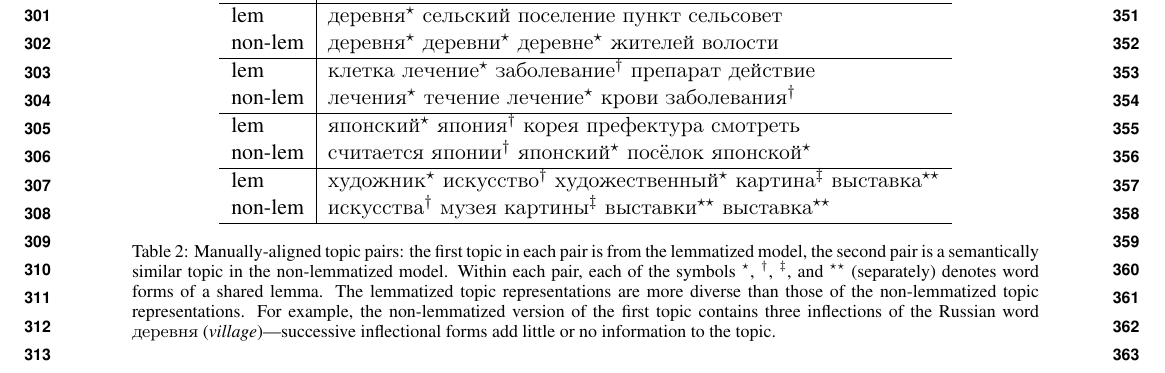
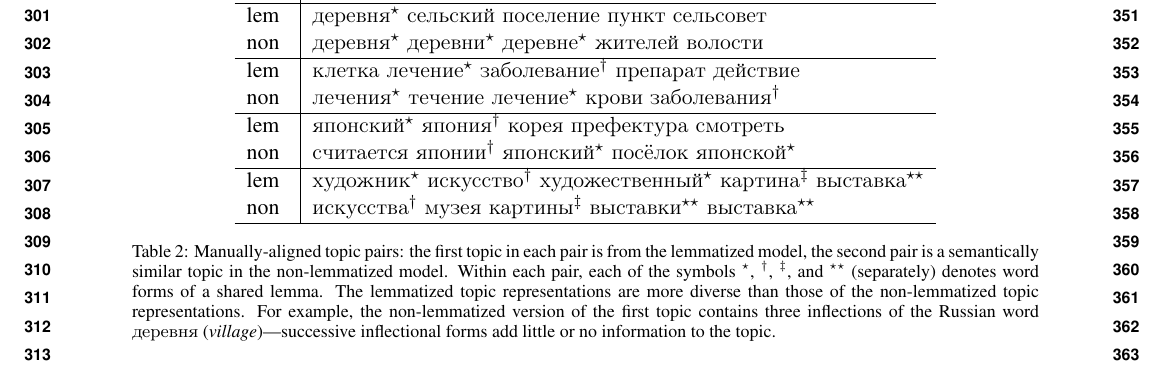
Before and after one commit to ccmaymay/lda-lemmas, a LaTeX paper (paper/russian.tex): part of page 4 of 6, cut so that both start at the same text. Compiled offline with pdfLaTeX.

Commit message:
table notation

```diff
--- a/paper/russian.tex
+++ b/paper/russian.tex
@@ -68,10 +68,6 @@
 \newcommand{\Dirichlet}{\ensuremath{\mathrm{Dirichlet}}}
 
 \newcommand{\DR}{\ensuremath{\textrm{DR}}}
-\newcommand{\model}{\ensuremath{(model)}}
-\newcommand{\DRmodel}{\ensuremath{\DR^{\model}}}
-\newcommand{\DRlem}{\ensuremath{\DR^{(lem)}}}
-\newcommand{\DRnonlem}{\ensuremath{\DR^{(non-lem)}}}
 
 % reduce space before \paragraph command -- http://tex.stackexchange.com/questions/219676/how-to-change-spacing-before-and-after-paragraph-command/219677#219677
 %\makeatletter
@@ -417,16 +413,16 @@ syntactic and morphological patterns.
         view & topic \\\hline
 
         lem & {\selectlanguage{russian}деревня\wfa сельский поселение пункт сельсовет} \\
-        non-lem & {\selectlanguage{russian}деревня\wfa деревни\wfa деревне\wfa жителей волости} \\\hline
+        non & {\selectlanguage{russian}деревня\wfa деревни\wfa деревне\wfa жителей волости} \\\hline
 
         lem & {\selectlanguage{russian}клетка лечение\wfa заболевание\wfb препарат действие} \\
-        non-lem & {\selectlanguage{russian}лечения\wfa течение лечение\wfa крови заболевания\wfb} \\\hline
+        non & {\selectlanguage{russian}лечения\wfa течение лечение\wfa крови заболевания\wfb} \\\hline
 
         lem & {\selectlanguage{russian}японский\wfa япония\wfb корея префектура смотреть} \\
-        non-lem & {\selectlanguage{russian}считается японии\wfb японский\wfa посёлок японской\wfa} \\\hline
+        non & {\selectlanguage{russian}считается японии\wfb японский\wfa посёлок японской\wfa} \\\hline
 
         lem & {\selectlanguage{russian}художник\wfa искусство\wfb художественный\wfa картина\wfc выставка\wfd} \\
-        non-lem & {\selectlanguage{russian}искусства\wfb музея картины\wfc выставки\wfd выставка\wfd} \\\hline
+        non & {\selectlanguage{russian}искусства\wfb музея картины\wfc выставки\wfd выставка\wfd} \\\hline
     \end{tabular}
     \caption{Manually-aligned topic pairs: the first topic in each pair
         is from the lemmatized model, the second pair is a semantically
```
